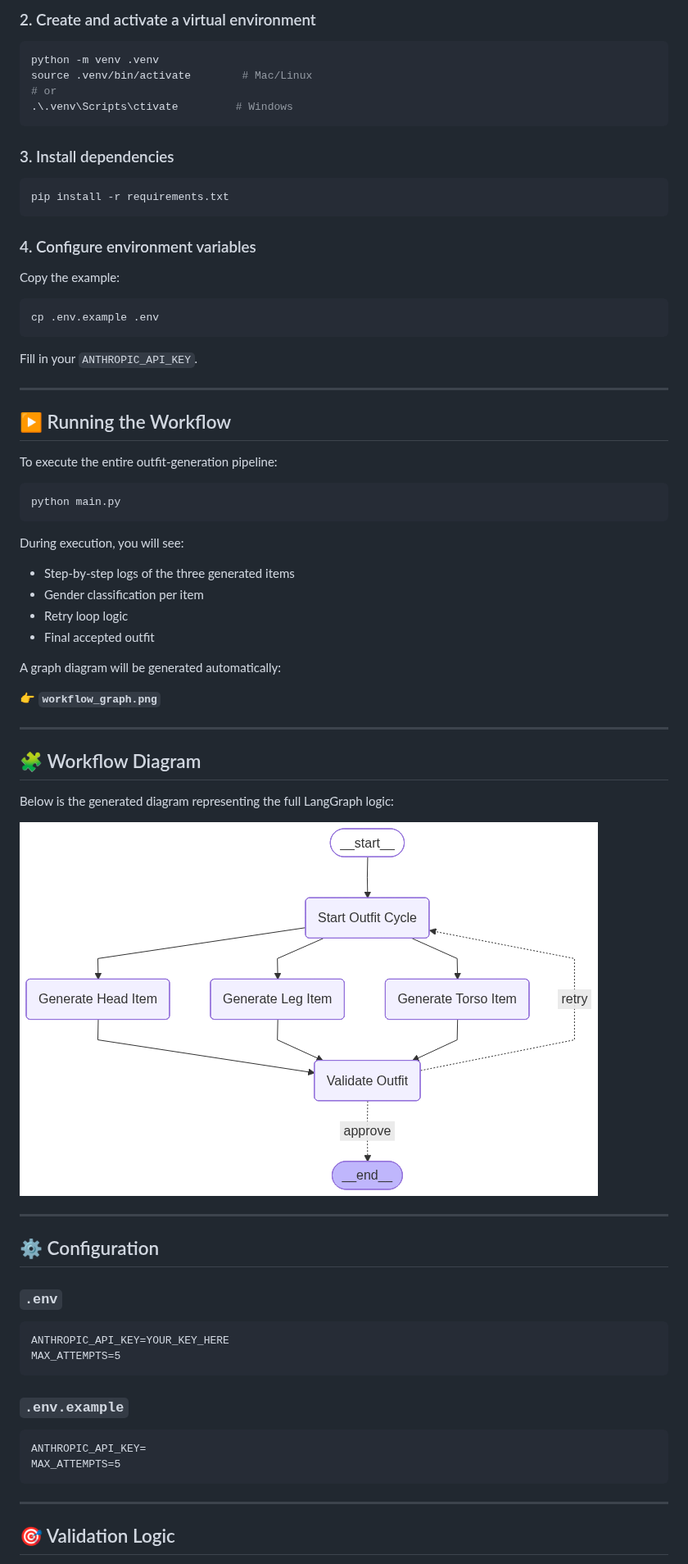
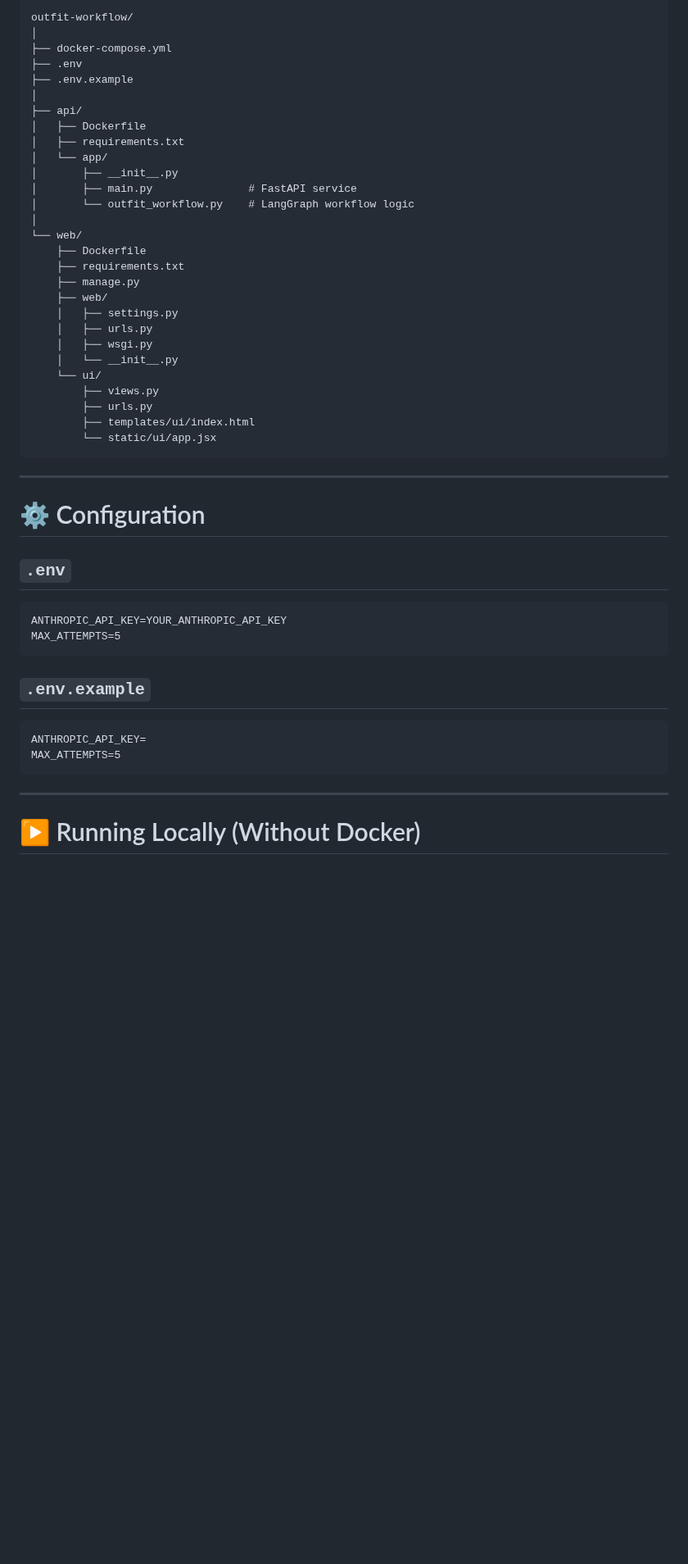
Before and after one commit to MagnoLeiteProfPort/langgraph_ai_paralelism, a Markdown page: README.md, the part around one of its changes. Shown at 82% size. Drawn GitHub-style; blank space fills up the shorter version.

````diff
--- a/README.md
+++ b/README.md
@@ -77,71 +74,46 @@ cd outfit-gender-workflow
 ```
-
-### 2. Create and activate a virtual environment
-
-```bash
-python -m venv .venv
-source .venv/bin/activate        # Mac/Linux
-# or
-.\.venv\Scripts\ctivate         # Windows
+outfit-workflow/
+│
+├── docker-compose.yml
+├── .env
+├── .env.example
+│
+├── api/
+│   ├── Dockerfile
+│   ├── requirements.txt
+│   └── app/
+│       ├── __init__.py
+│       ├── main.py               # FastAPI service
+│       └── outfit_workflow.py    # LangGraph workflow logic
+│
+└── web/
+    ├── Dockerfile
+    ├── requirements.txt
+    ├── manage.py
+    ├── web/
+    │   ├── settings.py
+    │   ├── urls.py
+    │   ├── wsgi.py
+    │   └── __init__.py
+    └── ui/
+        ├── views.py
+        ├── urls.py
+        ├── templates/ui/index.html
+        └── static/ui/app.jsx
 ```
-
-### 3. Install dependencies
-
-```bash
-pip install -r requirements.txt
-```
-
-### 4. Configure environment variables
-
-Copy the example:
-
-```bash
-cp .env.example .env
-```
-
-Fill in your `ANTHROPIC_API_KEY`.
 
 ---
 
-## ▶️ Running the Workflow
+# ⚙️ Configuration
 
-To execute the entire outfit‑generation pipeline:
-
-```bash
-python main.py
-```
-
-During execution, you will see:
-
-- Step‑by‑step logs of the three generated items
-- Gender classification per item
-- Retry loop logic
-- Final accepted outfit
-
-A graph diagram will be generated automatically:
-
-👉 **`workflow_graph.png`**
-
----
-
-## 🧩 Workflow Diagram
-
-Below is the generated diagram representing the full LangGraph logic:
-
-![Workflow Diagram](workflow_graph.png)
-
----
-
-## ⚙️ Configuration
-
-### `.env`
+## `.env`
 
 ```
-ANTHROPIC_API_KEY=YOUR_KEY_HERE
+ANTHROPIC_API_KEY=YOUR_ANTHROPIC_API_KEY
 MAX_ATTEMPTS=5
 ```
 
-### `.env.example`
+## `.env.example`
 
 ```
 ANTHROPIC_API_KEY=
@@ -150,5 +122,5 @@ MAX_ATTEMPTS=5
 
 ---
 
-## 🎯 Validation Logic
+# ▶️ Running Locally (Without Docker)
 
````
Also changed, not shown: other parts of README.md (+139 -68 lines).
